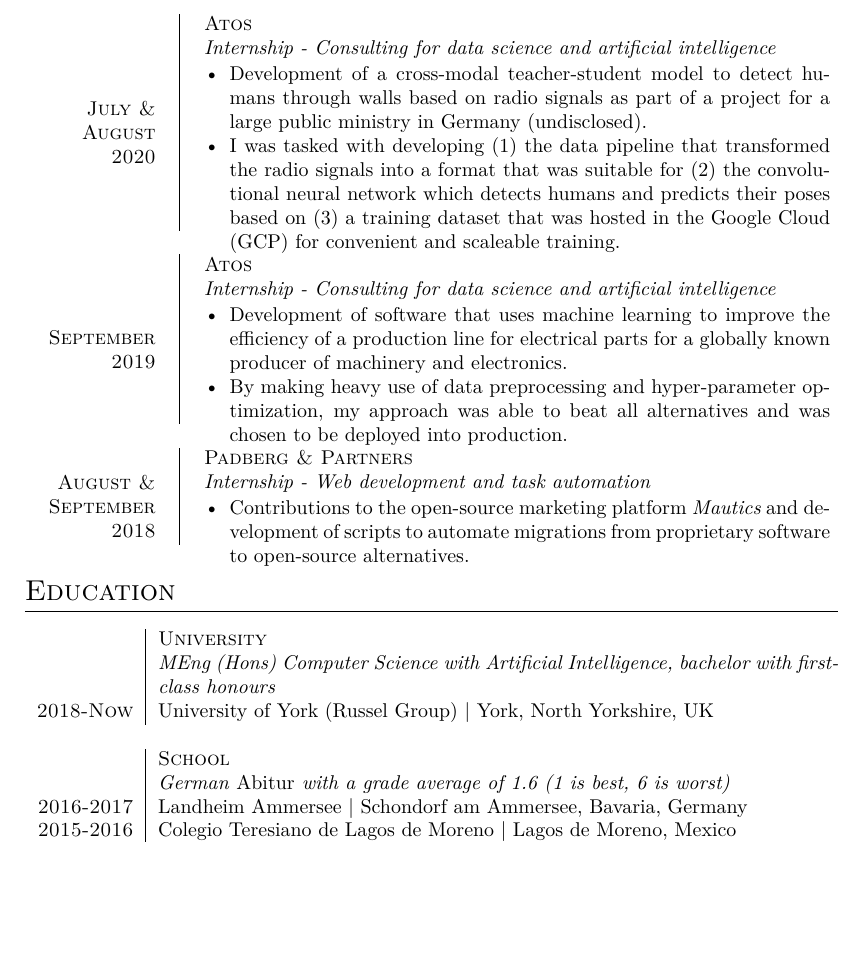
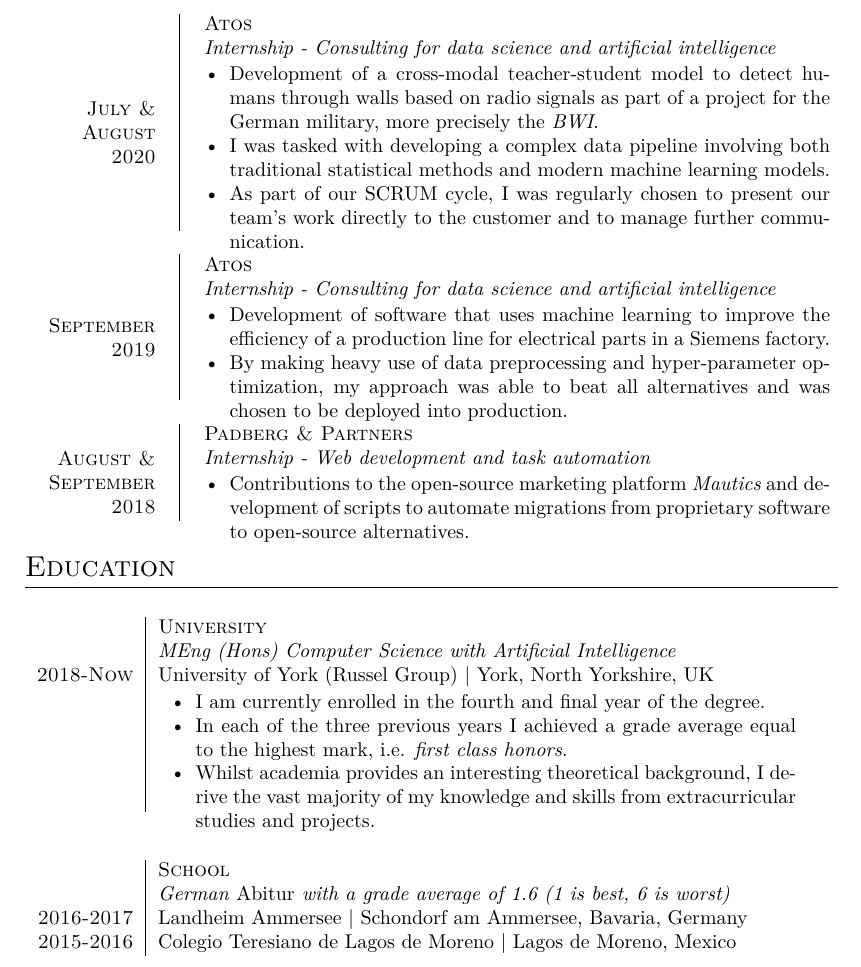
Before and after one commit to nlsfnr/cv, a LaTeX CV (cv.tex): part of page 1 of 2, cut so that both start at the same text, the shorter picture padded with empty space. Compiled offline with XeLaTeX.

Commit message:
design and phrasing

```diff
--- a/cv.tex
+++ b/cv.tex
@@ -9,7 +9,6 @@
 \usepackage[usenames,dvipsnames]{xcolor}
 \usepackage[big]{layaureo} 				%better formatting of the A4 page
 % an alternative to Layaureo can be ** \usepackage{fullpage} **
-\usepackage{supertabular} 				%for Grades
 \usepackage{titlesec}					%custom \section
 \usepackage{tabularx}
 
@@ -74,15 +81,16 @@
     \vspace{-2mm}
     \begin{itemize}[leftmargin=*]
 
-      \item Development of a cross-modal teacher-student model to detect
-          humans through walls based on radio signals as part of a project for
-          a large public ministry in Germany (undisclosed).
+      \item Development of a cross-modal teacher-student model to detect humans
+          through walls based on radio signals as part of a project for the
+            German military, more precisely the \emph{BWI}.
 
-      \item I was tasked with developing (1) the data pipeline that
-          transformed the radio signals into a format that was suitable for
-          (2) the convolutional neural network which detects humans and
-          predicts their poses based on (3) a training dataset that was hosted
-          in the Google Cloud (GCP) for convenient and scaleable training.
+      \item I was tasked with developing a complex data pipeline involving both
+          traditional statistical methods and modern machine learning models.
+
+        \item As part of our SCRUM cycle, I was regularly chosen to present our
+            team's work directly to the customer and to manage further
+            communication.
 
     \end{itemize}
   \end{tabular}
@@ -101,8 +109,8 @@
     \begin{itemize}[leftmargin=*]
 
         \item Development of software that uses machine learning to improve the
-            efficiency of a production line for electrical parts for a globally
-            known producer of machinery and electronics.
+            efficiency of a production line for electrical parts in a Siemens
+            factory.
 
         \item By making heavy use of data preprocessing and hyper-parameter
             optimization, my approach was able to beat all alternatives and was
@@ -135,26 +143,45 @@
 
 \end{tabularx}
 
-%Section: Education
 \section{Education}
 
-\begin{tabular}{r|p{12cm}}
+\begin{longtable}{r|p{12cm}}
 
                     & \textsc{University} \\
                     & \emph{MEng (Hons) Computer Science with Artificial
-                      Intelligence, bachelor with first-class honours} \\
+                      Intelligence} \\
 \textsc{2018-Now}   & University of York (Russel Group) | York, North Yorkshire, UK \\
+                    & \begin{tabular}{p{0.77\textwidth}}
+                        \vspace{-2mm}
+                        \begin{itemize}[leftmargin=*]
+
+                            \item I am currently enrolled in the fourth and
+                                final year of the degree.
+
+                            \item In each of the three previous years I achieved
+                                a grade average equal to the highest mark, i.e.
+                                \emph{first class honors}.
+
+                            \item Whilst academia provides an interesting
+                                theoretical background, I derive the vast
+                                majority of my knowledge and skills from
+                                extracurricular studies and projects.
+
+                        \vspace{-4mm}
+                        \end{itemize}
+                      \end{tabular} \\
 \multicolumn{2}{c}{}\\
+\multicolumn{2}{c}{}\\
+
                     & \textsc{School} \\
                     & \emph{German \emph{Abitur} with a grade average of 1.6 (1
                     is best, 6 is worst)} \\
 \textsc{2016-2017}  & Landheim Ammersee | Schondorf am Ammersee, Bavaria, Germany \\
-\textsc{2015-2016}  & Colegio Teresiano de Lagos de Moreno |  Lagos de Moreno, Mexico \\
+\textsc{2015-2016}  & Colegio Teresiano de Lagos de Moreno | Lagos de Moreno, Mexico \\
 \textsc{2011-2015}  & Landheim Ammersee | Schondorf am Ammersee, Bavaria, Germany \\
 \textsc{2006-2011}  & Free Steiner School Landsberg | Landsberg am Lech, Bavaria, Germany \\
 
-\end{tabular}
-
+\end{longtable}
 
 \section{Skills}
 \renewcommand{\thefootnote}{*}
```
Also changed, not shown: Makefile, cv.pdf, cv.tex (51 more changed lines).
